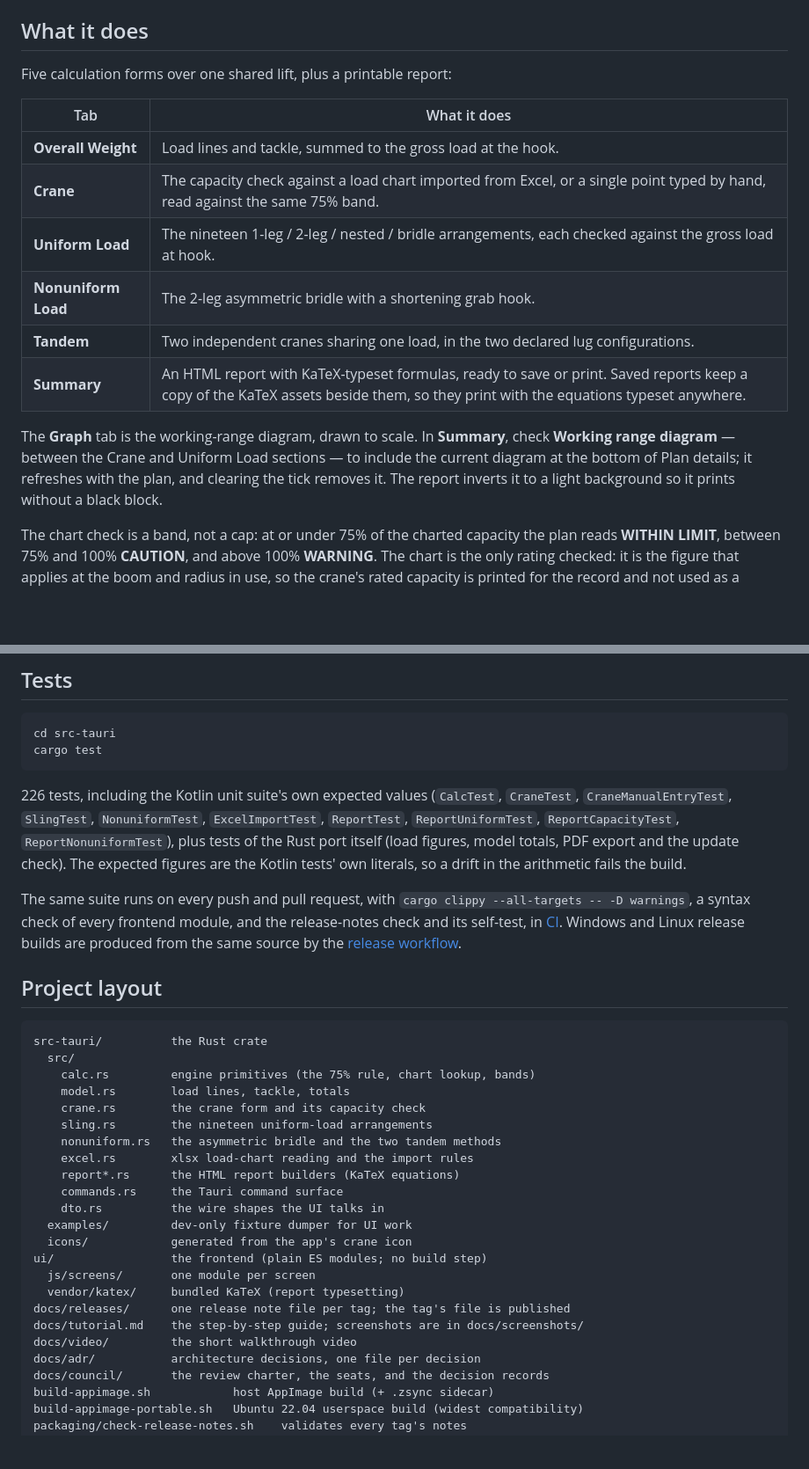
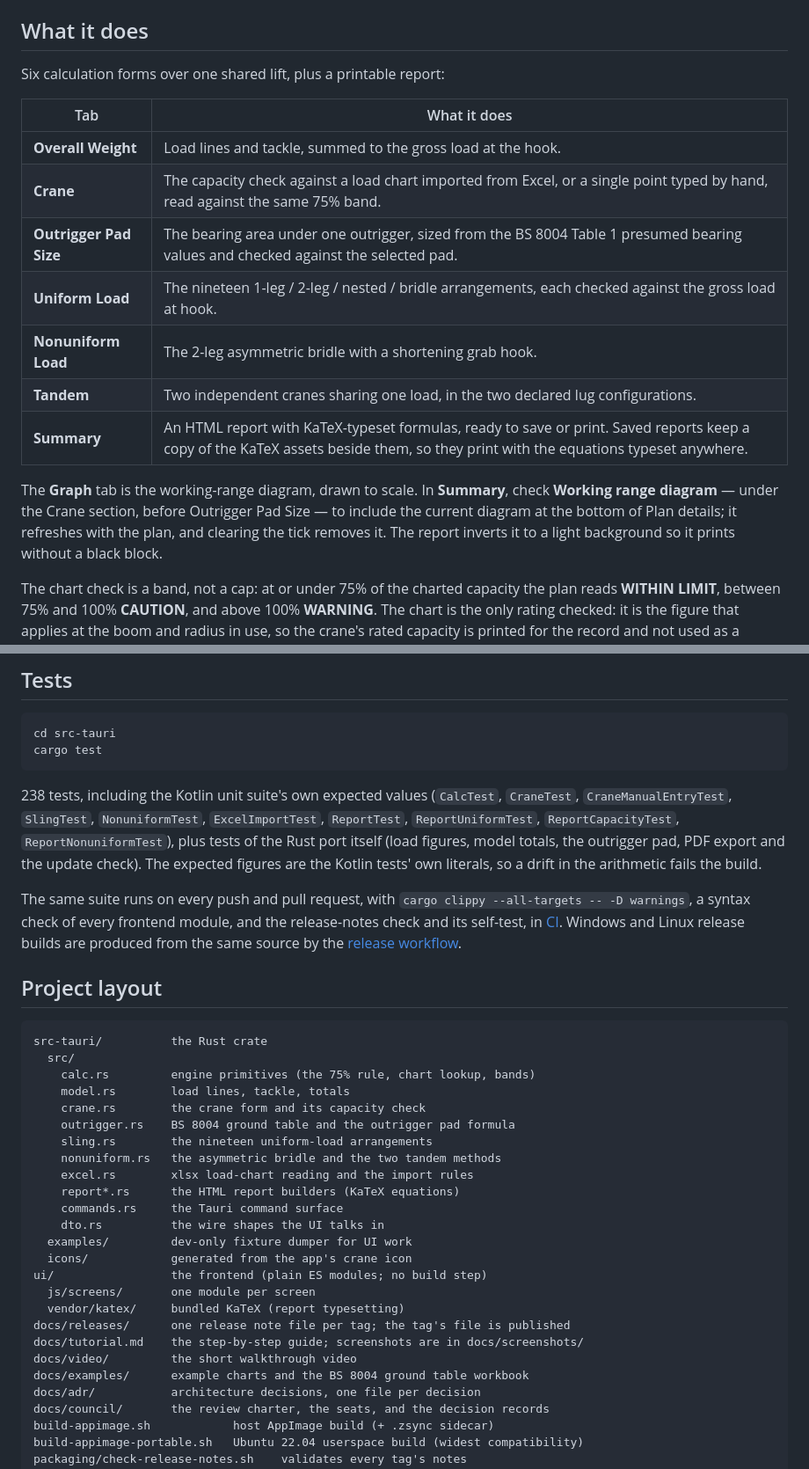
Before and after one commit to zhafribs/lifting-plan-calculator, a Markdown page: README.md, 2 parts joined by grey strips. Shown at 88% size. Drawn GitHub-style; blank space fills up the shorter version.

````diff
--- a/README.md
+++ b/README.md
@@ -132,22 +143,23 @@ for every build is this repository.
 
 ## What it does
 
-Five calculation forms over one shared lift, plus a printable report:
+Six calculation forms over one shared lift, plus a printable report:
 
 | Tab | What it does |
 | --- | --- |
 | **Overall Weight** | Load lines and tackle, summed to the gross load at the hook. |
 | **Crane** | The capacity check against a load chart imported from Excel, or a single point typed by hand, read against the same 75% band. |
+| **Outrigger Pad Size** | The bearing area under one outrigger, sized from the BS 8004 Table 1 presumed bearing values and checked against the selected pad. |
 | **Uniform Load** | The nineteen 1-leg / 2-leg / nested / bridle arrangements, each checked against the gross load at hook. |
 | **Nonuniform Load** | The 2-leg asymmetric bridle with a shortening grab hook. |
 | **Tandem** | Two independent cranes sharing one load, in the two declared lug configurations. |
 | **Summary** | An HTML report with KaTeX-typeset formulas, ready to save or print. Saved reports keep a copy of the KaTeX assets beside them, so they print with the equations typeset anywhere. |
 
 The **Graph** tab is the working-range diagram, drawn to scale. In **Summary**,
-check **Working range diagram** — between the Crane and Uniform Load sections —
-to include the current diagram at the bottom of Plan details; it refreshes with
-the plan, and clearing the tick removes it. The report inverts it to a light
-background so it prints without a black block.
+check **Working range diagram** — under the Crane section, before Outrigger Pad
+Size — to include the current diagram at the bottom of Plan details; it
+refreshes with the plan, and clearing the tick removes it. The report inverts it
+to a light background so it prints without a black block.
 
 The chart check is a band, not a cap: at or under 75% of the charted capacity
 the plan reads **WITHIN LIMIT**, between 75% and 100% **CAUTION**, and above
@@ -246,12 +263,13 @@ cd src-tauri
 cargo test
 ```
 
-226 tests, including the Kotlin unit suite's own expected values (`CalcTest`,
+238 tests, including the Kotlin unit suite's own expected values (`CalcTest`,
 `CraneTest`, `CraneManualEntryTest`, `SlingTest`, `NonuniformTest`,
 `ExcelImportTest`, `ReportTest`, `ReportUniformTest`, `ReportCapacityTest`,
 `ReportNonuniformTest`), plus tests of the Rust port itself (load figures, model
-totals, PDF export and the update check). The expected figures are the Kotlin
-tests' own literals, so a drift in the arithmetic fails the build.
+totals, the outrigger pad, PDF export and the update check). The expected
+figures are the Kotlin tests' own literals, so a drift in the arithmetic fails
+the build.
 
 The same suite runs on every push and pull request, with `cargo clippy
 --all-targets -- -D warnings`, a syntax check of every frontend module, and the
@@ -267,6 +285,7 @@ src-tauri/          the Rust crate
     calc.rs         engine primitives (the 75% rule, chart lookup, bands)
     model.rs        load lines, tackle, totals
     crane.rs        the crane form and its capacity check
+    outrigger.rs    BS 8004 ground table and the outrigger pad formula
     sling.rs        the nineteen uniform-load arrangements
     nonuniform.rs   the asymmetric bridle and the two tandem methods
     excel.rs        xlsx load-chart reading and the import rules
@@ -281,6 +300,7 @@ ui/                 the frontend (plain ES modules; no build step)
 docs/releases/      one release note file per tag; the tag's file is published
 docs/tutorial.md    the step-by-step guide; screenshots are in docs/screenshots/
 docs/video/         the short walkthrough video
+docs/examples/      example charts and the BS 8004 ground table workbook
 docs/adr/           architecture decisions, one file per decision
 docs/council/       the review charter, the seats, and the decision records
 build-appimage.sh            host AppImage build (+ .zsync sidecar)
````
Also changed, not shown: other parts of README.md (+25 -9 lines), docs/tutorial.md (+83 -21 lines), docs/screenshots/11-outrigger.png (added).
